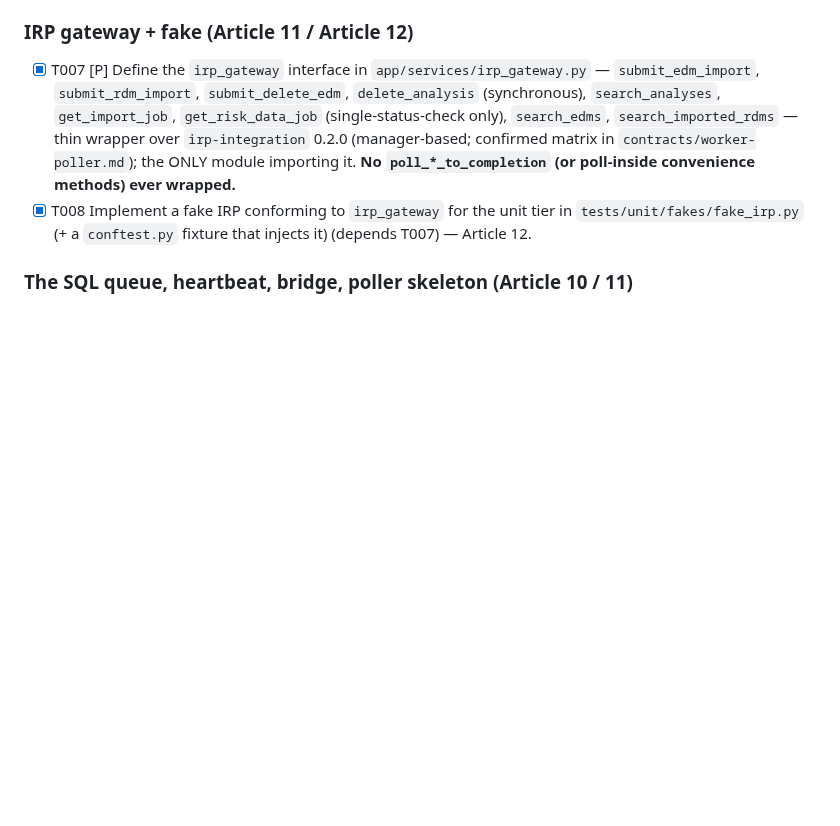
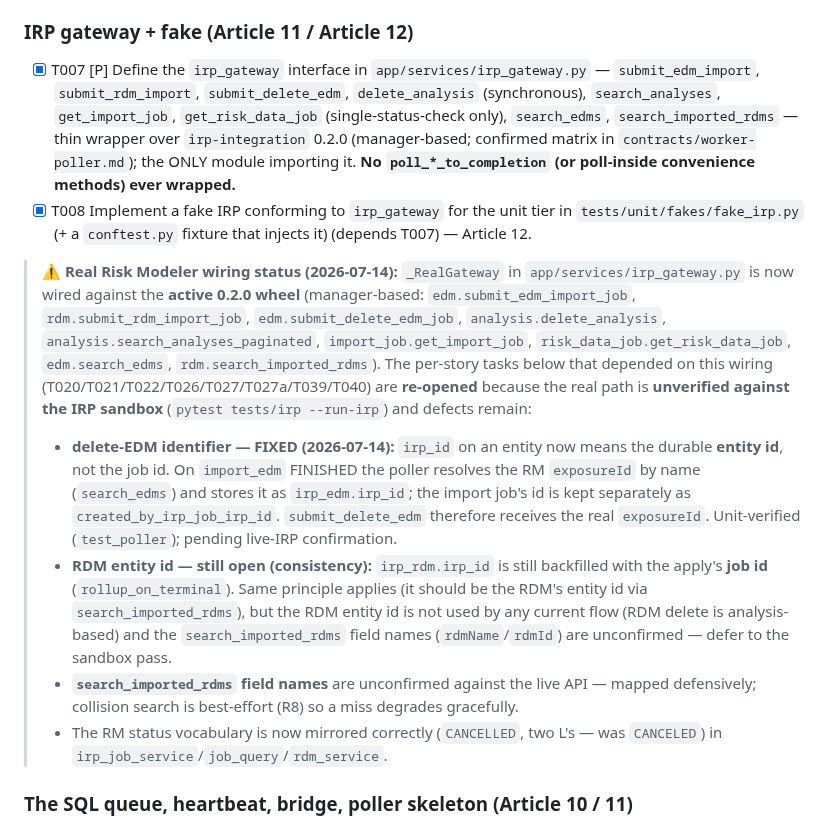
Before and after one commit to anilvenugopal/risk-workbench, a Markdown page: specs/003-edm-rdm-entity-management/tasks.md, the part around one of its changes. Rendered like a GitHub page; blank space fills up the shorter version.

Commit message:
Task updates

```diff
--- a/specs/003-edm-rdm-entity-management/tasks.md
+++ b/specs/003-edm-rdm-entity-management/tasks.md
@@ -67,6 +67,12 @@ These files are touched by several tasks across phases; edits to them are **sequ
 - [X] T007 [P] Define the `irp_gateway` interface in `app/services/irp_gateway.py` — `submit_edm_import`, `submit_rdm_import`, `submit_delete_edm`, `delete_analysis` (synchronous), `search_analyses`, `get_import_job`, `get_risk_data_job` (single-status-check only), `search_edms`, `search_imported_rdms` — thin wrapper over `irp-integration` 0.2.0 (manager-based; confirmed matrix in `contracts/worker-poller.md`); the ONLY module importing it. **No `poll_*_to_completion` (or poll-inside convenience methods) ever wrapped.**
 - [X] T008 Implement a fake IRP conforming to `irp_gateway` for the unit tier in `tests/unit/fakes/fake_irp.py` (+ a `conftest.py` fixture that injects it) (depends T007) — Article 12.
 
+> **⚠️ Real Risk Modeler wiring status (2026-07-14):** `_RealGateway` in `app/services/irp_gateway.py` is now wired against the **active 0.2.0 wheel** (manager-based: `edm.submit_edm_import_job`, `rdm.submit_rdm_import_job`, `edm.submit_delete_edm_job`, `analysis.delete_analysis`, `analysis.search_analyses_paginated`, `import_job.get_import_job`, `risk_data_job.get_risk_data_job`, `edm.search_edms`, `rdm.search_imported_rdms`). The per-story tasks below that depended on this wiring (T020/T021/T022/T026/T027/T027a/T039/T040) are **re-opened** because the real path is **unverified against the IRP sandbox** (`pytest tests/irp --run-irp`) and defects remain:
+> - **delete-EDM identifier — FIXED (2026-07-14):** `irp_id` on an entity now means the durable **entity id**, not the job id. On `import_edm` FINISHED the poller resolves the RM `exposureId` by name (`search_edms`) and stores it as `irp_edm.irp_id`; the import job's id is kept separately as `created_by_irp_job_irp_id`. `submit_delete_edm` therefore receives the real `exposureId`. Unit-verified (`test_poller`); pending live-IRP confirmation.
+> - **RDM entity id — still open (consistency):** `irp_rdm.irp_id` is still backfilled with the apply's **job id** (`rollup_on_terminal`). Same principle applies (it should be the RDM's entity id via `search_imported_rdms`), but the RDM entity id is not used by any current flow (RDM delete is analysis-based) and the `search_imported_rdms` field names (`rdmName`/`rdmId`) are unconfirmed — defer to the sandbox pass.
+> - **`search_imported_rdms` field names** are unconfirmed against the live API — mapped defensively; collision search is best-effort (R8) so a miss degrades gracefully.
+> - The RM status vocabulary is now mirrored correctly (`CANCELLED`, two L's — was `CANCELED`) in `irp_job_service`/`job_query`/`rdm_service`.
+
 ### The SQL queue, heartbeat, bridge, poller skeleton (Article 10 / 11)
 
 - [X] T009 [P] Create the Dramatiq broker (redis_url from config) in `app/workers/broker.py`.
```
Also changed, not shown: other parts of specs/003-edm-rdm-entity-management/tasks.md (+8 -8 lines).
